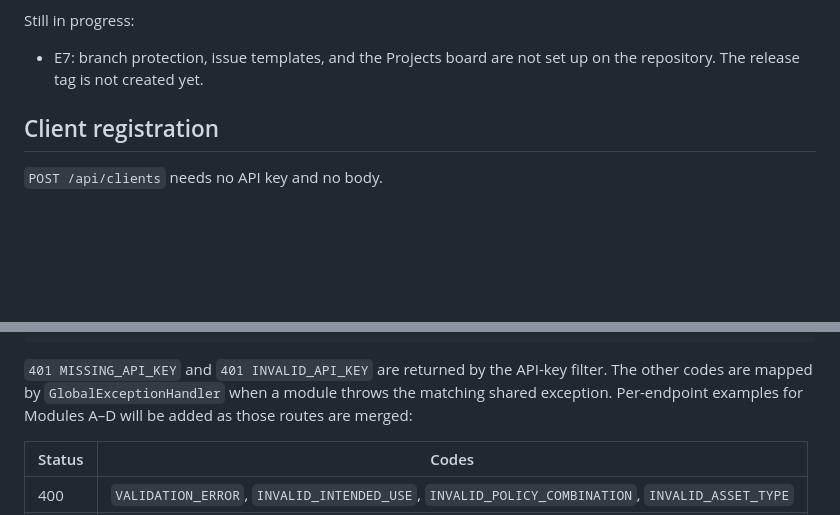
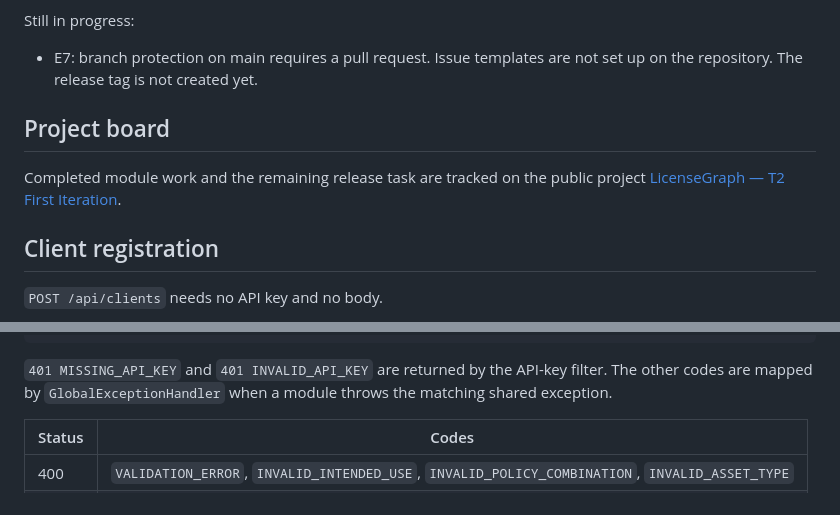
Before and after one commit to Yeshitha-co/ASWE_Team_Project, a Markdown page: README.md, 2 parts joined by grey strips. Rendered like a GitHub page; blank space fills up the shorter version.

Commit message:
Document the public project board and current repository status

````diff
--- a/README.md
+++ b/README.md
@@ -208,7 +208,11 @@ Done:
 
 Still in progress:
 
-- E7: branch protection, issue templates, and the Projects board are not set up on the repository. The release tag is not created yet.
+- E7: branch protection on main requires a pull request. Issue templates are not set up on the repository. The release tag is not created yet.
+
+## Project board
+
+Completed module work and the remaining release task are tracked on the public project [LicenseGraph — T2 First Iteration](https://github.com/users/rileytyh/projects/1).
 
 ## Client registration
 
@@ -801,7 +805,7 @@ Every error uses the same body. `details` is included only when there is somethi
 }
 ```
 
-`401 MISSING_API_KEY` and `401 INVALID_API_KEY` are returned by the API-key filter. The other codes are mapped by `GlobalExceptionHandler` when a module throws the matching shared exception. Per-endpoint examples for Modules A–D will be added as those routes are merged:
+`401 MISSING_API_KEY` and `401 INVALID_API_KEY` are returned by the API-key filter. The other codes are mapped by `GlobalExceptionHandler` when a module throws the matching shared exception.
 
 | Status | Codes |
 | --- | --- |
````
